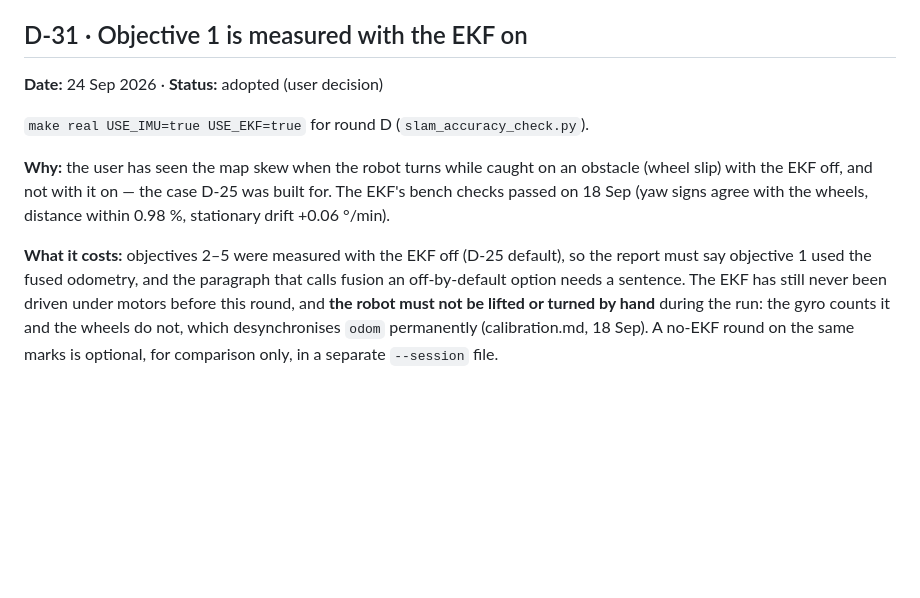
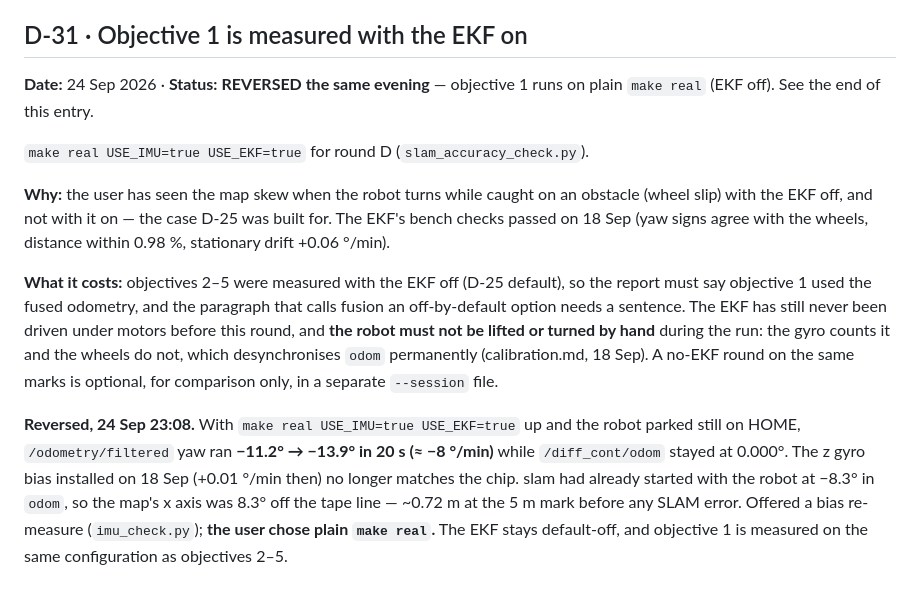
Before and after one commit to mairuu/cap_ref, a Markdown page: records/decisions.md, the part around the change. GitHub-like rendering; blank space fills up the shorter version.

Commit message:
D-31 reversed: EKF drifted -8 deg/min at rest (gyro z bias stale); objective 1 on plain make real
Co-Authored-By: Claude Opus 5.5 <noreply@anthropic.com>

```diff
--- a/records/decisions.md
+++ b/records/decisions.md
@@ -1095,7 +1095,7 @@ mentioned alongside the post-fix figure, as a finding and its fix.
 
 
 ## D-31 · Objective 1 is measured with the EKF on
-**Date:** 24 Sep 2026 · **Status:** adopted (user decision)
+**Date:** 24 Sep 2026 · **Status:** **REVERSED the same evening** — objective 1 runs on plain `make real` (EKF off). See the end of this entry.
 
 `make real USE_IMU=true USE_EKF=true` for round D (`slam_accuracy_check.py`).
 
@@ -1112,3 +1112,13 @@ lifted or turned by hand** during the run: the gyro counts it and the wheels do
 not, which desynchronises `odom` permanently (calibration.md, 18 Sep).
 A no-EKF round on the same marks is optional, for comparison only, in a
 separate `--session` file.
+
+**Reversed, 24 Sep 23:08.** With `make real USE_IMU=true USE_EKF=true` up and the
+robot parked still on HOME, `/odometry/filtered` yaw ran **−11.2° → −13.9° in
+20 s (≈ −8 °/min)** while `/diff_cont/odom` stayed at 0.000°. The z gyro bias
+installed on 18 Sep (+0.01 °/min then) no longer matches the chip. slam had
+already started with the robot at −8.3° in `odom`, so the map's x axis was 8.3°
+off the tape line — ~0.72 m at the 5 m mark before any SLAM error. Offered a
+bias re-measure (`imu_check.py`); **the user chose plain `make real`.** The
+EKF stays default-off, and objective 1 is measured on the same configuration as
+objectives 2–5.
```
Also changed, not shown: troubleshooting/symptom-index.md (+10 -0 lines).
